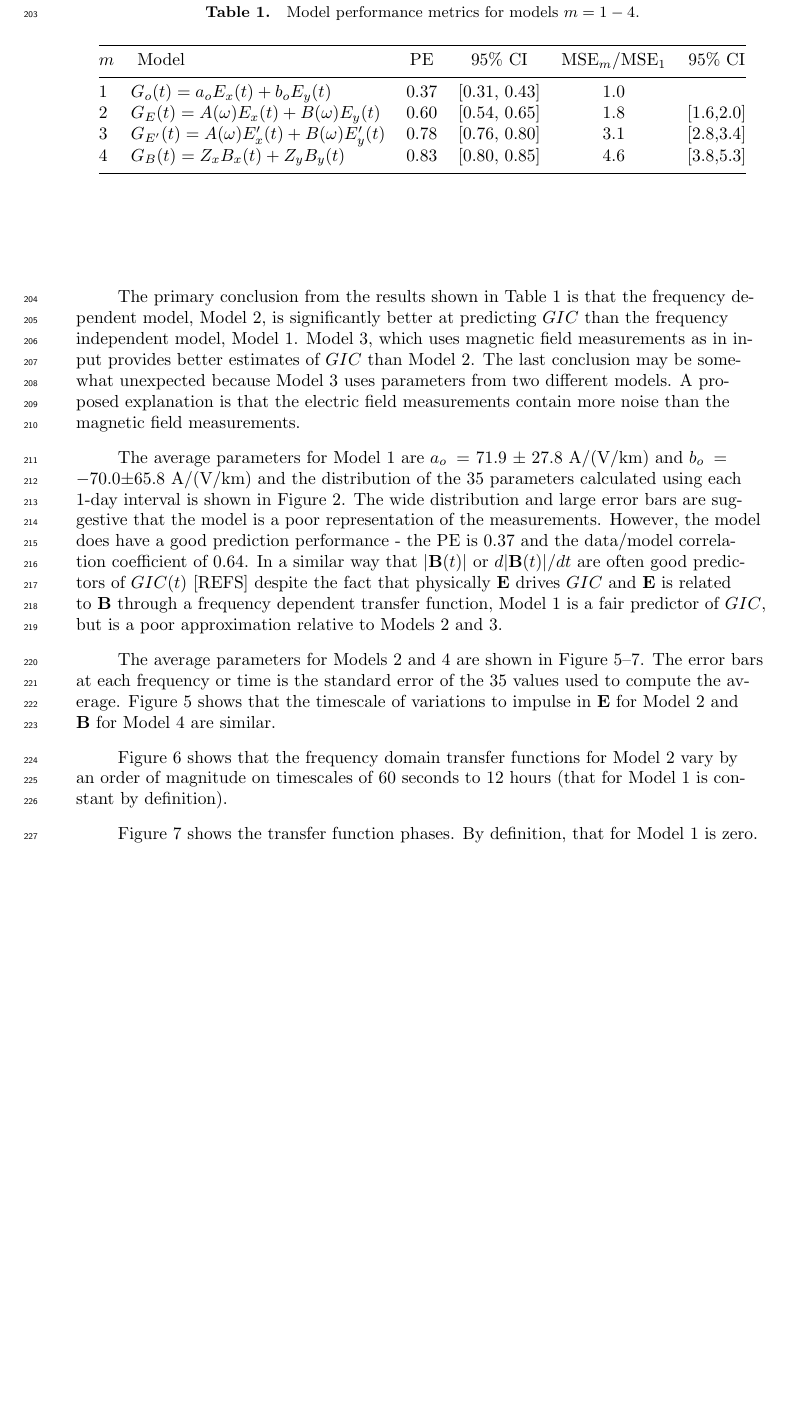
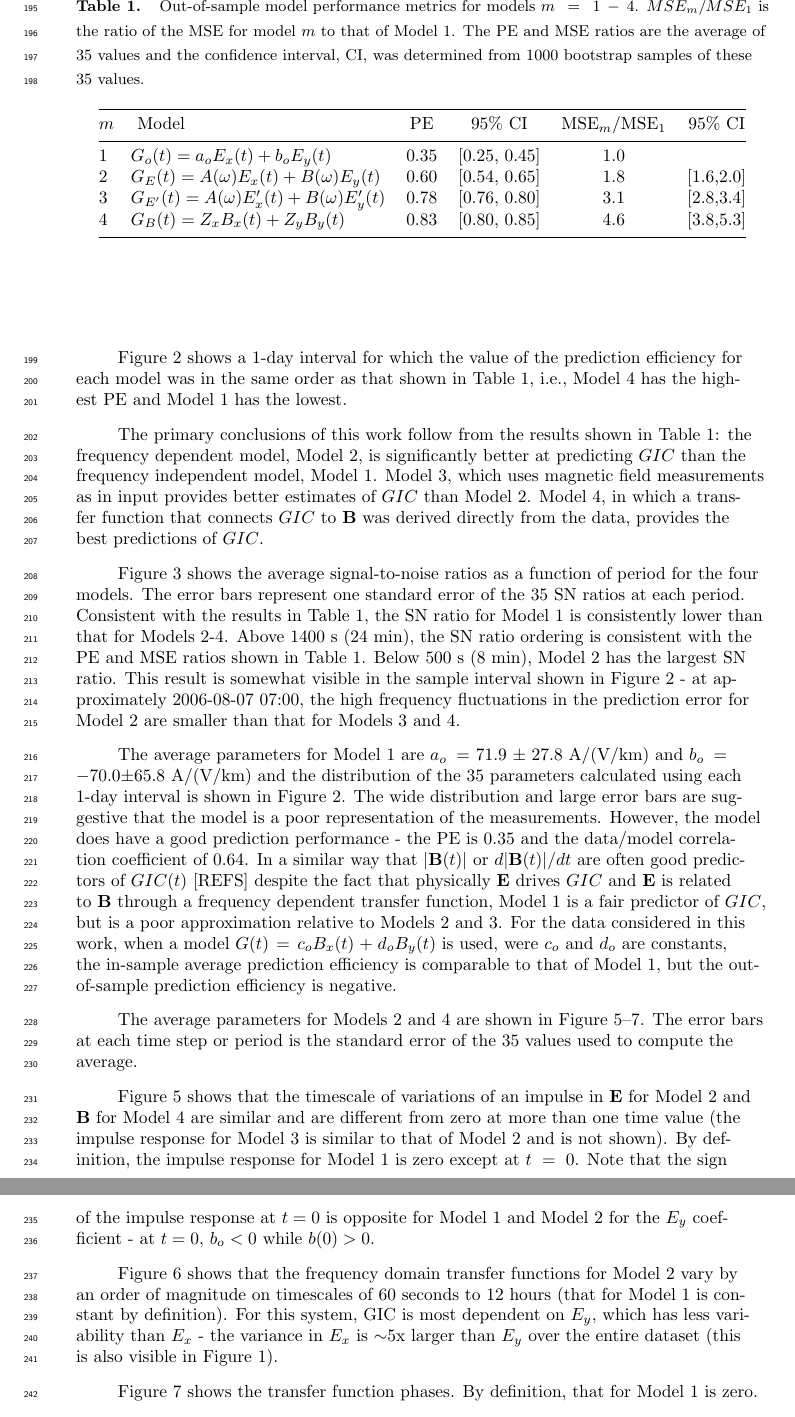
Before and after one commit to rweigel/system-parameters, a LaTeX document (paper.tex): part of page 6 of 13 before the commit and two parts of pages 6 and 7 of 13 after it, the two joined at a grey line, cut at the place of the change, the shorter picture padded with empty space. Compiled offline with pdfLaTeX.

Commit message:
Updates from ShareLaTeX

```diff
--- a/paper.tex
+++ b/paper.tex
@@ -168,12 +159,12 @@ The 95\% confidence interval, CI, on the  metrics was calculated using 1000 boot
 
 \begin{table}
-\caption{Model performance metrics for models $m=1-4$.}
+\caption{Out-of-sample model performance metrics for models $m=1-4$. $MSE_m/MSE_1$ is the ratio of the MSE for model $m$ to that of Model 1. The PE and MSE ratios are the average of 35 values and the confidence interval, CI, was determined from 1000 bootstrap samples of these 35 values.}
 \centering
 \begin{tabular}{l c c c c}
 \hline
 $m$\hspace{1em} Model & PE & 95\% CI & MSE$_m$/MSE$_1$ & 95\% CI\\
 \hline
-1\hspace{1em} $G_o(t) = a_oE_x(t) + b_oE_y(t)$ & 0.37 & [0.31, 0.43] & 1.0 & \\
+1\hspace{1em} $G_o(t) = a_oE_x(t) + b_oE_y(t)$ & 0.35 & [0.25, 0.45] & 1.0 & \\
 2\hspace{1em} $G_E(t) = A(\omega)E_x(t) + B(\omega)E_y(t)$ & 0.60 & [0.54, 0.65] & 1.8 & [1.6,2.0]\\
 3\hspace{1em} $G_{E'}(t) = A(\omega)E'_x(t) + B(\omega)E'_y(t)$ & 0.78 & [0.76, 0.80] & 3.1 & [2.8,3.4]\\
 4\hspace{1em} $G_{B}(t) = Z_xB_x(t) + Z_yB_y(t)$ & 0.83 & [0.80, 0.85] & 4.6 & [3.8,5.3]\\
@@ -181,14 +172,19 @@ $m$\hspace{1em} Model & PE & 95\% CI & MSE$_m$/MSE$_1$ & 95\% CI\\
 \end{tabular}
 \end{table}
 
-The primary conclusion from the results shown in Table~1 is that the frequency dependent model, Model 2, is significantly better at predicting $GIC$ than the frequency independent model, Model 1.
-Model 3, which uses magnetic field measurements as in input provides better estimates of $GIC$ than Model 2. The last conclusion may be somewhat unexpected because Model 3 uses parameters from two different models. A proposed explanation is that the electric field measurements contain more noise than the magnetic field measurements.
+Figure~\ref{predictions} shows a 1-day interval for which the value of the prediction efficiency for each model was in the same order as that shown in Table~1, i.e., Model 4 has the highest PE and Model 1 has the lowest.
 
-The average parameters for Model 1 are $a_o =$ $71.9 \pm 27.8$ A/(V/km) and $b_o =$ $-70.0 \pm 65.8$ A/(V/km) and the distribution of the 35 parameters calculated using each 1-day interval is shown in Figure~2. The wide distribution and large error bars are suggestive that the model is a poor representation of the measurements. However, the model does have a good prediction performance - the PE is 0.37 and the data/model correlation coefficient of 0.64. In a similar way that $|\mathbf{B}(t)|$ or $d|\mathbf{B}(t)|/dt$ are often good predictors of $GIC(t)$ [REFS] despite the fact that physically $\mathbf{E}$ drives $GIC$ and $\mathbf{E}$ is related to $\mathbf{B}$ through a frequency dependent transfer function, Model 1 is a fair predictor of $GIC$, but is a poor approximation relative to Models 2 and 3.
+The primary conclusions of this work follow from the results shown in Table~1: the frequency dependent model, Model 2, is significantly better at predicting $GIC$ than the frequency independent model, Model 1. Model 3, which uses magnetic field measurements as in input provides better estimates of $GIC$ than Model 2. Model 4, in which a transfer function that connects $GIC$ to $\mathbf{B}$ was derived directly from the data, provides the best predictions of $GIC$.
 
-The average parameters for Models 2 and 4 are shown in Figure~\ref{H}--\ref{Phi}. The error bars at each frequency or time is the standard error of the 35 values used to compute the average. Figure \ref{H} shows that the timescale of variations to impulse in $\mathbf{E}$ for Model 2 and $\mathbf{B}$ for Model 4 are similar.
+Figure~\ref{SN} shows the average signal-to-noise ratios as a function of period for the four models. The error bars represent one standard error of the 35 SN ratios at each period. Consistent with the results in Table~1, the SN ratio for Model 1 is consistently lower than that for Models 2-4.  Above $1400$~s (24~min), the SN ratio ordering is consistent with the PE and MSE ratios shown in Table~1. Below $500$~s (8~min), Model 2 has the largest SN ratio. This result is somewhat visible in the sample interval shown in Figure~\ref{predictions} - at approximately 2006-08-07 07:00, the high frequency fluctuations in the prediction error for Model 2 are smaller than that for Models 3 and 4.
 
-Figure~\ref{Z} shows that the frequency domain transfer functions for Model 2 vary by an order of magnitude on timescales of 60 seconds to 12 hours (that for Model 1 is constant by definition).
+The average parameters for Model 1 are $a_o =$ $71.9 \pm 27.8$ A/(V/km) and $b_o =$ $-70.0 \pm 65.8$ A/(V/km) and the distribution of the 35 parameters calculated using each 1-day interval is shown in Figure~2. The wide distribution and large error bars are suggestive that the model is a poor representation of the measurements. However, the model does have a good prediction performance - the PE is 0.35 and the data/model correlation coefficient of 0.64. In a similar way that $|\mathbf{B}(t)|$ or $d|\mathbf{B}(t)|/dt$ are often good predictors of $GIC(t)$ [REFS] despite the fact that physically $\mathbf{E}$ drives $GIC$ and $\mathbf{E}$ is related to $\mathbf{B}$ through a frequency dependent transfer function, Model 1 is a fair predictor of $GIC$, but is a poor approximation relative to Models 2 and 3. For the data considered in this work, when a model $G(t) = c_oB_x(t) + d_oB_y(t)$ is used, were $c_o$ and $d_o$ are constants, the in-sample average prediction efficiency is comparable to that of Model 1, but the out-of-sample prediction efficiency is negative.
+
+The average parameters for Models 2 and 4 are shown in Figure~\ref{H}--\ref{Phi}. The error bars at each time step or period is the standard error of the 35 values used to compute the average.
+
+Figure \ref{H} shows that the timescale of variations of an impulse in $\mathbf{E}$ for Model 2 and $\mathbf{B}$ for Model 4 are similar and are different from zero at more than one time value (the impulse response for Model 3 is similar to that of Model 2 and is not shown). By definition, the impulse response for Model 1 is zero except at $t=0$. Note that the sign of the impulse response at $t=0$ is opposite for Model 1 and Model 2 for the $E_y$ coefficient - at $t=0$, $b_o < 0$ while $b(0)>0$.
+
+Figure~\ref{Z} shows that the frequency domain transfer functions for Model 2 vary by an order of magnitude on timescales of 60 seconds to 12 hours (that for Model 1 is constant by definition). For this system, GIC is most dependent on $E_y$, which has less variability than $E_x$ - the variance in $E_x$ is $\sim$5x larger than $E_y$ over the entire dataset (this is also visible in Figure~\ref{sample}).
 
 Figure~\ref{Phi} shows the transfer function phases. By definition, that for Model 1 is zero.
 
```
Also changed, not shown: paper.tex (36 more changed lines).
